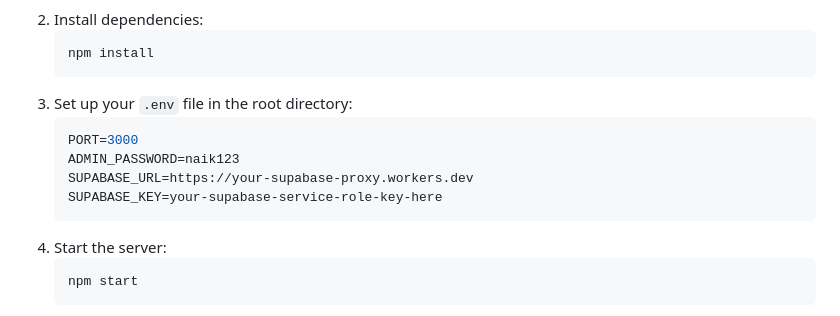
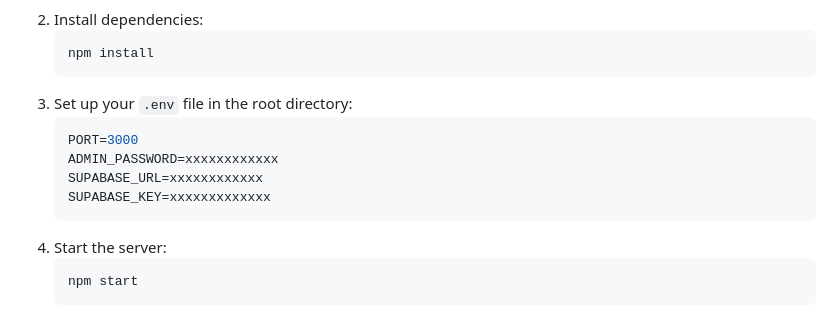
Before and after one commit to eslavathnarasimhanaik/loanoffer, a Markdown page: README.md, the part around the change. Drawn GitHub-style.

````diff
--- a/README.md
+++ b/README.md
@@ -69,9 +69,9 @@ To ensure **100% uptime**, the backend is designed with a resilient connection h
 3. Set up your `.env` file in the root directory:
    ```env
    PORT=3000
-   ADMIN_PASSWORD=naik123
-   SUPABASE_URL=https://your-supabase-proxy.workers.dev
-   SUPABASE_KEY=your-supabase-service-role-key-here
+   ADMIN_PASSWORD=xxxxxxxxxxxx
+   SUPABASE_URL=xxxxxxxxxxxx
+   SUPABASE_KEY=xxxxxxxxxxxxx
    ```
 4. Start the server:
    ```bash
````
